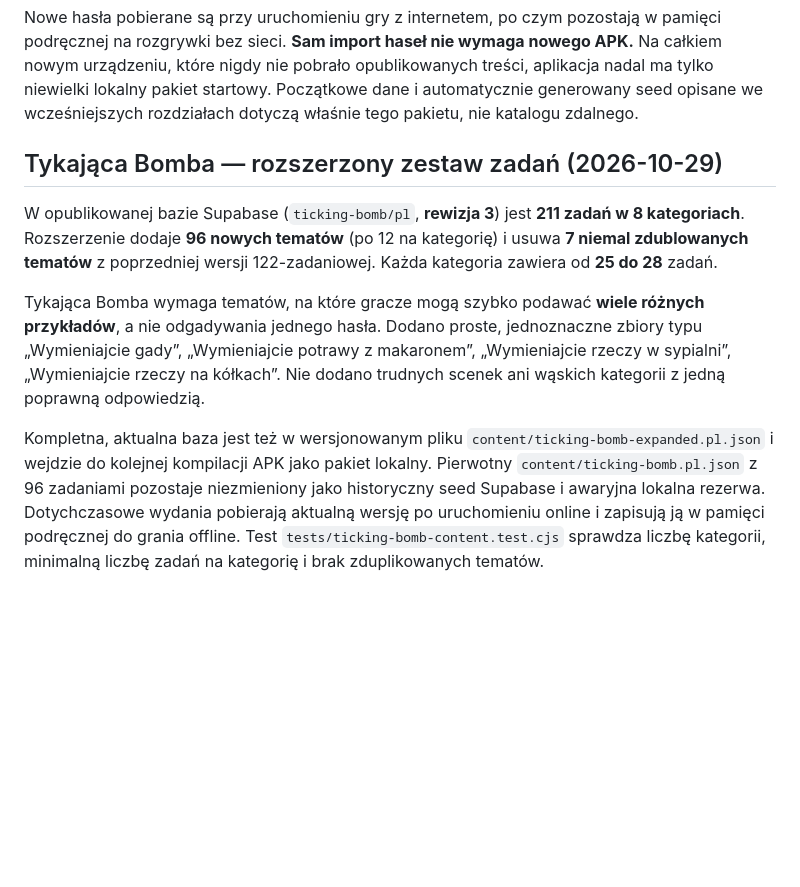
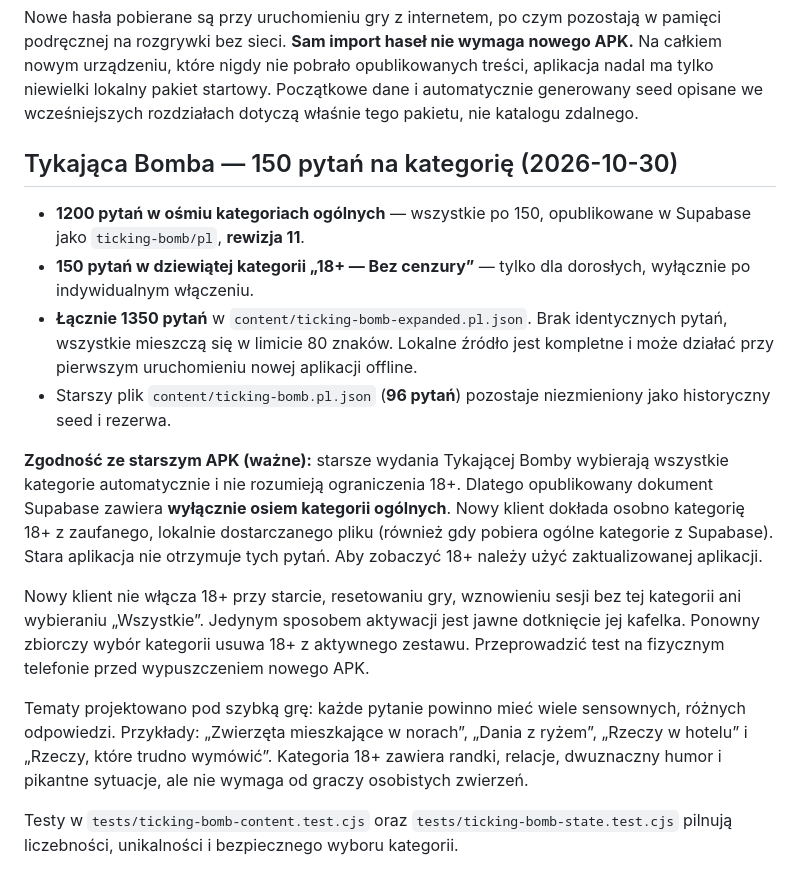
Before and after one commit to jacekmiecznikowski/impostor, a Markdown page: docs/content-studio.md, the part around the change. GitHub-like rendering; blank space fills up the shorter version.

Commit message:
docs(ticking-bomb): document 1350 prompts and safe client-only 18+ delivery

```diff
--- a/docs/content-studio.md
+++ b/docs/content-studio.md
@@ -96,10 +96,17 @@ Priorytetem jest **grywalność przy stole**, nie liczba wyrazów. Hasła mają
 Nowe hasła pobierane są przy uruchomieniu gry z internetem, po czym pozostają w pamięci podręcznej na rozgrywki bez sieci. **Sam import haseł nie wymaga nowego APK.** Na całkiem nowym urządzeniu, które nigdy nie pobrało opublikowanych treści, aplikacja nadal ma tylko niewielki lokalny pakiet startowy. Początkowe dane i automatycznie generowany seed opisane we wcześniejszych rozdziałach dotyczą właśnie tego pakietu, nie katalogu zdalnego.
 
 
-## Tykająca Bomba — rozszerzony zestaw zadań (2026-10-29)
+## Tykająca Bomba — 150 pytań na kategorię (2026-10-30)
 
-W opublikowanej bazie Supabase (`ticking-bomb/pl`, **rewizja 3**) jest **211 zadań w 8 kategoriach**. Rozszerzenie dodaje **96 nowych tematów** (po 12 na kategorię) i usuwa **7 niemal zdublowanych tematów** z poprzedniej wersji 122-zadaniowej. Każda kategoria zawiera od **25 do 28** zadań.
+- **1200 pytań w ośmiu kategoriach ogólnych** — wszystkie po 150, opublikowane w Supabase jako `ticking-bomb/pl`, **rewizja 11**.
+- **150 pytań w dziewiątej kategorii „18+ — Bez cenzury”** — tylko dla dorosłych, wyłącznie po indywidualnym włączeniu.
+- **Łącznie 1350 pytań** w `content/ticking-bomb-expanded.pl.json`. Brak identycznych pytań, wszystkie mieszczą się w limicie 80 znaków. Lokalne źródło jest kompletne i może działać przy pierwszym uruchomieniu nowej aplikacji offline.
+- Starszy plik `content/ticking-bomb.pl.json` (**96 pytań**) pozostaje niezmieniony jako historyczny seed i rezerwa.
 
-Tykająca Bomba wymaga tematów, na które gracze mogą szybko podawać **wiele różnych przykładów**, a nie odgadywania jednego hasła. Dodano proste, jednoznaczne zbiory typu „Wymieniajcie gady”, „Wymieniajcie potrawy z makaronem”, „Wymieniajcie rzeczy w sypialni”, „Wymieniajcie rzeczy na kółkach”. Nie dodano trudnych scenek ani wąskich kategorii z jedną poprawną odpowiedzią.
+**Zgodność ze starszym APK (ważne):** starsze wydania Tykającej Bomby wybierają wszystkie kategorie automatycznie i nie rozumieją ograniczenia 18+. Dlatego opublikowany dokument Supabase zawiera **wyłącznie osiem kategorii ogólnych**. Nowy klient dokłada osobno kategorię 18+ z zaufanego, lokalnie dostarczanego pliku (również gdy pobiera ogólne kategorie z Supabase). Stara aplikacja nie otrzymuje tych pytań. Aby zobaczyć 18+ należy użyć zaktualizowanej aplikacji.
 
-Kompletna, aktualna baza jest też w wersjonowanym pliku `content/ticking-bomb-expanded.pl.json` i wejdzie do kolejnej kompilacji APK jako pakiet lokalny. Pierwotny `content/ticking-bomb.pl.json` z 96 zadaniami pozostaje niezmieniony jako historyczny seed Supabase i awaryjna lokalna rezerwa. Dotychczasowe wydania pobierają aktualną wersję po uruchomieniu online i zapisują ją w pamięci podręcznej do grania offline. Test `tests/ticking-bomb-content.test.cjs` sprawdza liczbę kategorii, minimalną liczbę zadań na kategorię i brak zduplikowanych tematów.
+Nowy klient nie włącza 18+ przy starcie, resetowaniu gry, wznowieniu sesji bez tej kategorii ani wybieraniu „Wszystkie”. Jedynym sposobem aktywacji jest jawne dotknięcie jej kafelka. Ponowny zbiorczy wybór kategorii usuwa 18+ z aktywnego zestawu. Przeprowadzić test na fizycznym telefonie przed wypuszczeniem nowego APK.
+
+Tematy projektowano pod szybką grę: każde pytanie powinno mieć wiele sensownych, różnych odpowiedzi. Przykłady: „Zwierzęta mieszkające w norach”, „Dania z ryżem”, „Rzeczy w hotelu” i „Rzeczy, które trudno wymówić”. Kategoria 18+ zawiera randki, relacje, dwuznaczny humor i pikantne sytuacje, ale nie wymaga od graczy osobistych zwierzeń.
+
+Testy w `tests/ticking-bomb-content.test.cjs` oraz `tests/ticking-bomb-state.test.cjs` pilnują liczebności, unikalności i bezpiecznego wyboru kategorii.
```
